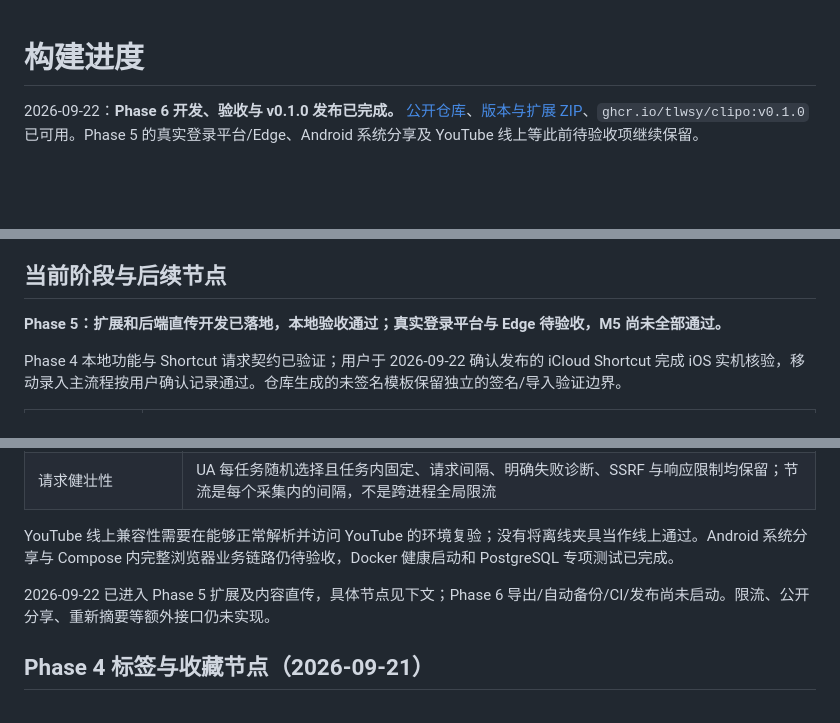
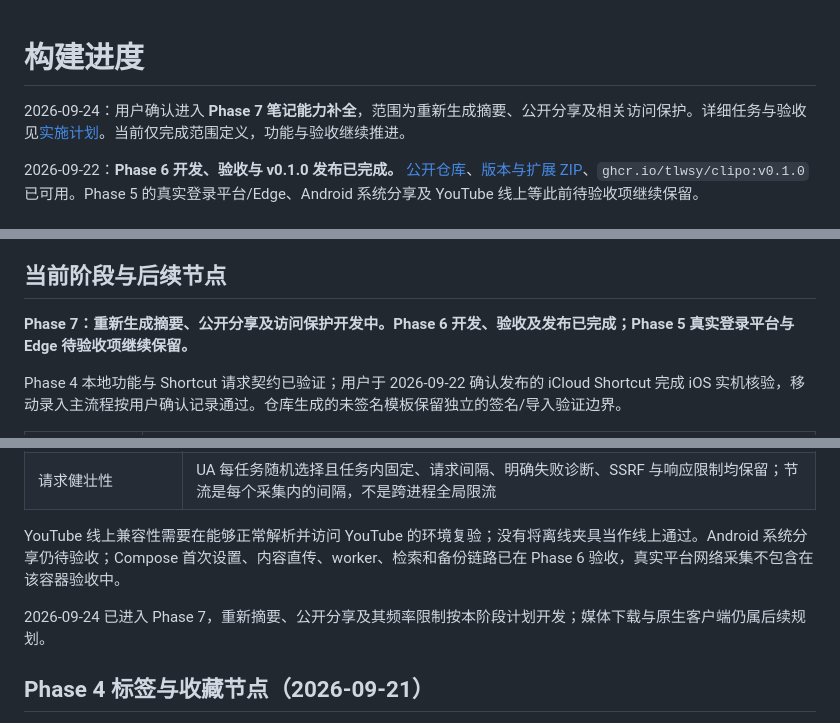
Before and after one commit to tlwsy/Clipo, a Markdown page: docs/progress.md, 3 parts joined by grey strips. Rendered like a GitHub page; blank space fills up the shorter version.

Commit message:
docs(plan): define phase 7 note capabilities and acceptance

```diff
--- a/docs/progress.md
+++ b/docs/progress.md
@@ -1,4 +1,6 @@
 # 构建进度
+
+2026-09-24：用户确认进入 **Phase 7 笔记能力补全**，范围为重新生成摘要、公开分享及相关访问保护。详细任务与验收见[实施计划](../IMPLEMENTATION_PLAN.md#phase-7--笔记能力补全)。当前仅完成范围定义，功能与验收继续推进。
 
 2026-09-22：**Phase 6 开发、验收与 v0.1.0 发布已完成。** [公开仓库](https://github.com/tlwsy/Clipo)、[版本与扩展 ZIP](https://github.com/tlwsy/Clipo/releases/tag/v0.1.0)、`ghcr.io/tlwsy/clipo:v0.1.0` 已可用。Phase 5 的真实登录平台/Edge、Android 系统分享及 YouTube 线上等此前待验收项继续保留。
 
@@ -170,7 +172,7 @@
 
 ## 当前阶段与后续节点
 
-**Phase 5：扩展和后端直传开发已落地，本地验收通过；真实登录平台与 Edge 待验收，M5 尚未全部通过。**
+**Phase 7：重新生成摘要、公开分享及访问保护开发中。Phase 6 开发、验收及发布已完成；Phase 5 真实登录平台与 Edge 待验收项继续保留。**
 
 Phase 4 本地功能与 Shortcut 请求契约已验证；用户于 2026-09-22 确认发布的 iCloud Shortcut 完成 iOS 实机核验，移动录入主流程按用户确认记录通过。仓库生成的未签名模板保留独立的签名/导入验证边界。
 
@@ -192,9 +194,9 @@ Phase 3 计划内开发已完成，M3 关键平台样本验收通过；以下保
 | 评论初筛与评分阈值 | 点赞/回复排序、去重、过短/纯表情过滤、候选上限、评分/理由/高价值标记与降级均已接入 |
 | 请求健壮性 | UA 每任务随机选择且任务内固定、请求间隔、明确失败诊断、SSRF 与响应限制均保留；节流是每个采集内的间隔，不是跨进程全局限流 |
 
-YouTube 线上兼容性需要在能够正常解析并访问 YouTube 的环境复验；没有将离线夹具当作线上通过。Android 系统分享与 Compose 内完整浏览器业务链路仍待验收，Docker 健康启动和 PostgreSQL 专项测试已完成。
+YouTube 线上兼容性需要在能够正常解析并访问 YouTube 的环境复验；没有将离线夹具当作线上通过。Android 系统分享仍待验收；Compose 首次设置、内容直传、worker、检索和备份链路已在 Phase 6 验收，真实平台网络采集不包含在该容器验收中。
 
-2026-09-22 已进入 Phase 5 扩展及内容直传，具体节点见下文；Phase 6 导出/自动备份/CI/发布尚未启动。限流、公开分享、重新摘要等额外接口仍未实现。
+2026-09-24 已进入 Phase 7，重新摘要、公开分享及其频率限制按本阶段计划开发；媒体下载与原生客户端仍属后续规划。
 
 
 ## Phase 4 标签与收藏节点（2026-09-21）
```
Also changed, not shown: IMPLEMENTATION_PLAN.md (+21 -0 lines).
